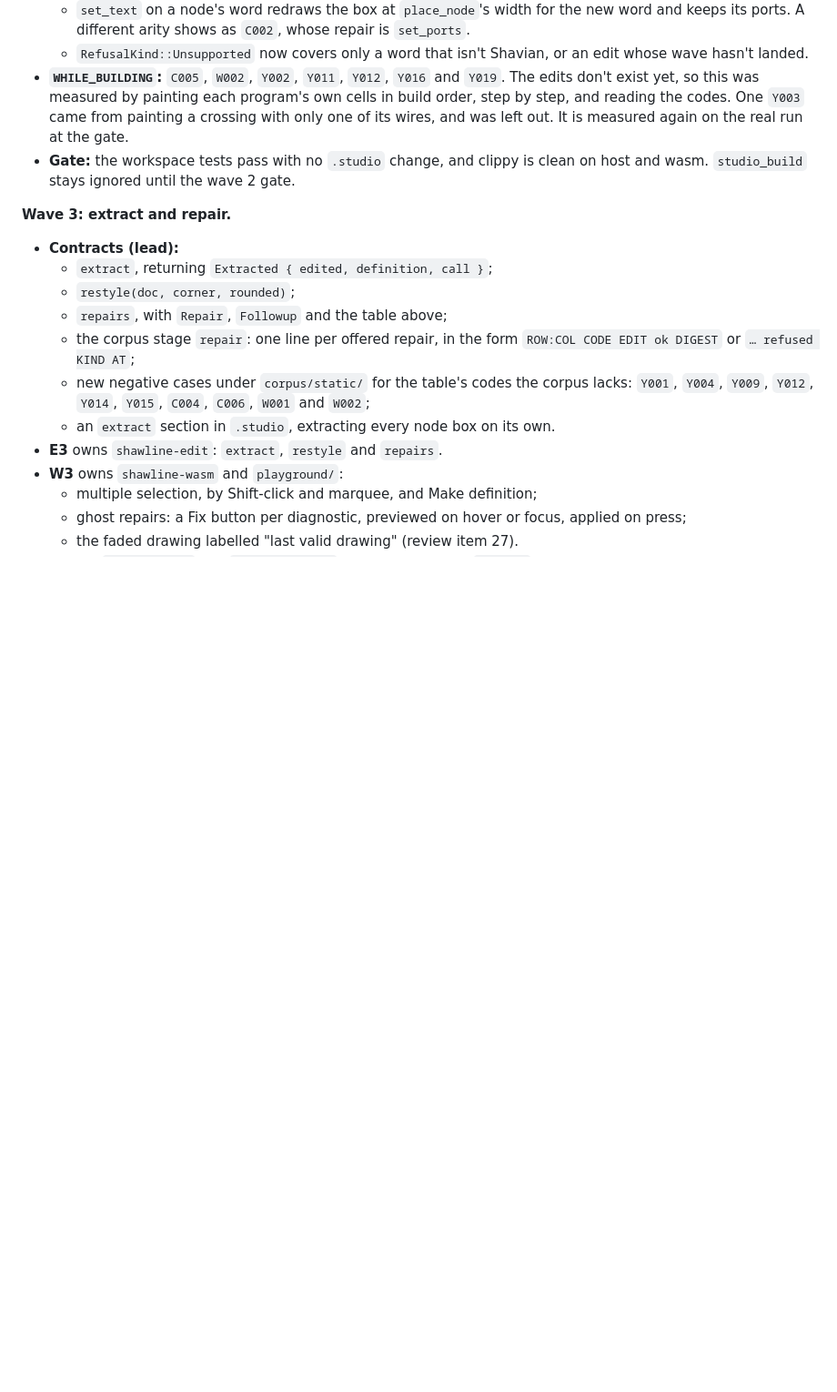
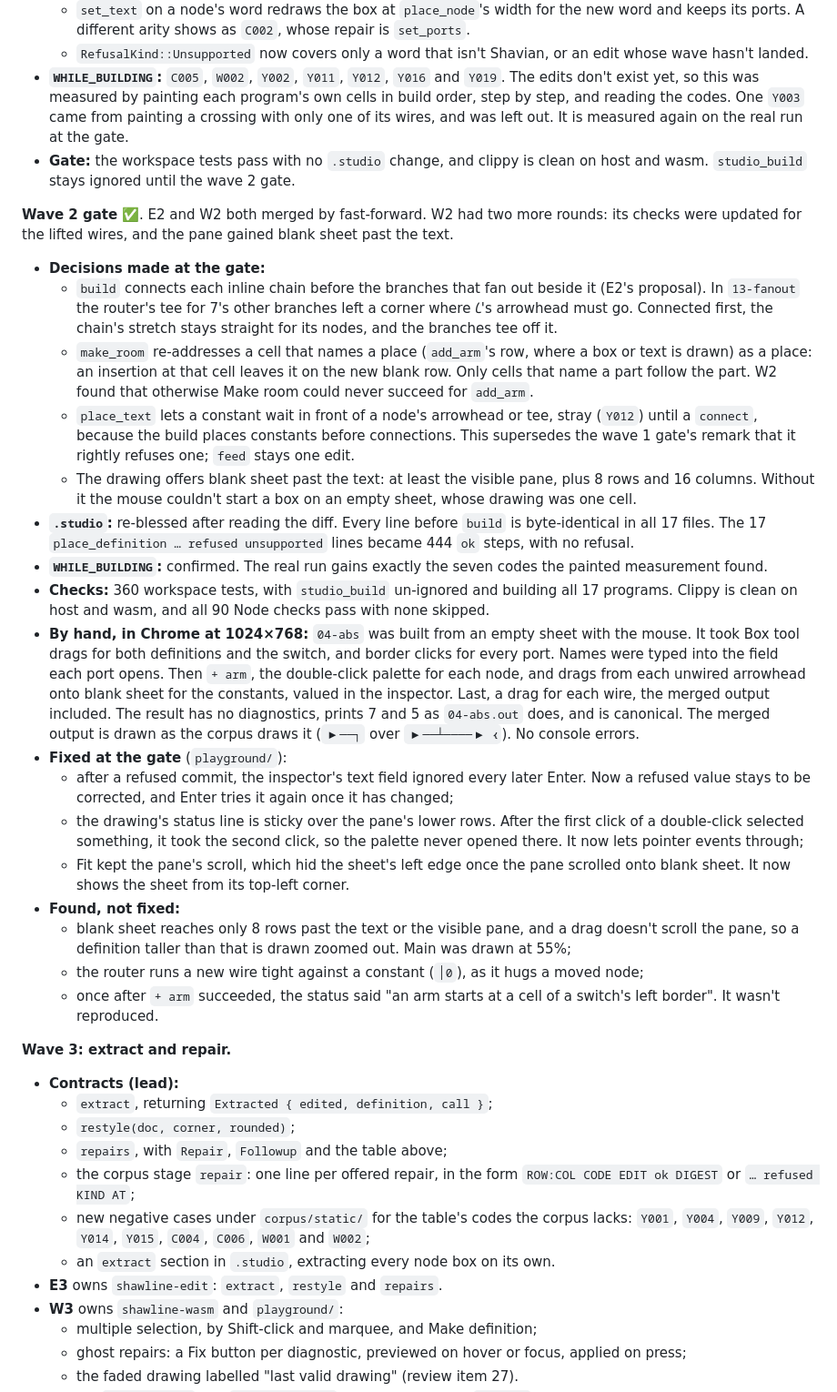
Before and after one commit to fluffyrabbot/shawline, a Markdown page: docs/PLAN.md, the part around the change. Shown at 91% size. GitHub-like rendering; blank space fills up the shorter version.

Commit message:
P10 wave 2 gate: PLAN gate record
Co-Authored-By: Claude Opus 5.5 <noreply@anthropic.com>

```diff
--- a/docs/PLAN.md
+++ b/docs/PLAN.md
@@ -1100,6 +1100,25 @@ Five read-only audits (interaction mechanics, product legibility, conceptual int
 - **`WHILE_BUILDING`:** `C005`, `W002`, `Y002`, `Y011`, `Y012`, `Y016` and `Y019`. The edits don't exist yet, so this was measured by painting each program's own cells in build order, step by step, and reading the codes. One `Y003` came from painting a crossing with only one of its wires, and was left out. It is measured again on the real run at the gate.
 - **Gate:** the workspace tests pass with no `.studio` change, and clippy is clean on host and wasm. `studio_build` stays ignored until the wave 2 gate.
 
+**Wave 2 gate** ✅. E2 and W2 both merged by fast-forward. W2 had two more rounds: its checks were updated for the lifted wires, and the pane gained blank sheet past the text.
+- **Decisions made at the gate:**
+  - `build` connects each inline chain before the branches that fan out beside it (E2's proposal). In `13-fanout` the router's tee for 7's other branches left a corner where 𐑖's arrowhead must go. Connected first, the chain's stretch stays straight for its nodes, and the branches tee off it.
+  - `make_room` re-addresses a cell that names a place (`add_arm`'s row, where a box or text is drawn) as a place: an insertion at that cell leaves it on the new blank row. Only cells that name a part follow the part. W2 found that otherwise Make room could never succeed for `add_arm`.
+  - `place_text` lets a constant wait in front of a node's arrowhead or tee, stray (`Y012`) until a `connect`, because the build places constants before connections. This supersedes the wave 1 gate's remark that it rightly refuses one; `feed` stays one edit.
+  - The drawing offers blank sheet past the text: at least the visible pane, plus 8 rows and 16 columns. Without it the mouse couldn't start a box on an empty sheet, whose drawing was one cell.
+- **`.studio`:** re-blessed after reading the diff. Every line before `build` is byte-identical in all 17 files. The 17 `place_definition … refused unsupported` lines became 444 `ok` steps, with no refusal.
+- **`WHILE_BUILDING`:** confirmed. The real run gains exactly the seven codes the painted measurement found.
+- **Checks:** 360 workspace tests, with `studio_build` un-ignored and building all 17 programs. Clippy is clean on host and wasm, and all 90 Node checks pass with none skipped.
+- **By hand, in Chrome at 1024×768:** `04-abs` was built from an empty sheet with the mouse. It took Box tool drags for both definitions and the switch, and border clicks for every port. Names were typed into the field each port opens. Then `+ arm`, the double-click palette for each node, and drags from each unwired arrowhead onto blank sheet for the constants, valued in the inspector. Last, a drag for each wire, the merged output included. The result has no diagnostics, prints 7 and 5 as `04-abs.out` does, and is canonical. The merged output is drawn as the corpus draws it (`▶──┐` over `▶──┴────▶ 𐑬`). No console errors.
+- **Fixed at the gate** (`playground/`):
+  - after a refused commit, the inspector's text field ignored every later Enter. Now a refused value stays to be corrected, and Enter tries it again once it has changed;
+  - the drawing's status line is sticky over the pane's lower rows. After the first click of a double-click selected something, it took the second click, so the palette never opened there. It now lets pointer events through;
+  - Fit kept the pane's scroll, which hid the sheet's left edge once the pane scrolled onto blank sheet. It now shows the sheet from its top-left corner.
+- **Found, not fixed:**
+  - blank sheet reaches only 8 rows past the text or the visible pane, and a drag doesn't scroll the pane, so a definition taller than that is drawn zoomed out. Main was drawn at 55%;
+  - the router runs a new wire tight against a constant (`│0`), as it hugs a moved node;
+  - once after `+ arm` succeeded, the status said "an arm starts at a cell of a switch's left border". It wasn't reproduced.
+
 **Wave 3: extract and repair.**
 - **Contracts (lead):**
   - `extract`, returning `Extracted { edited, definition, call }`;
```
